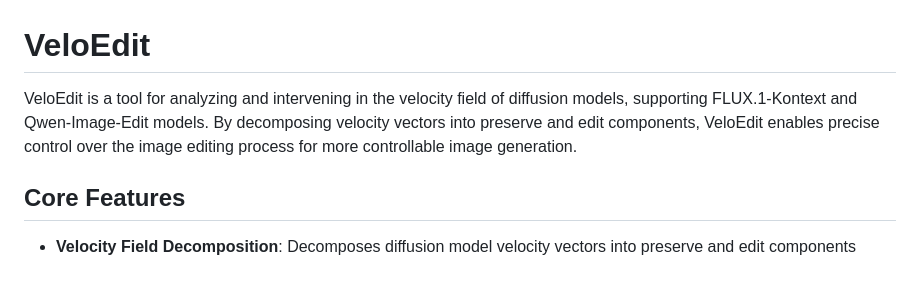
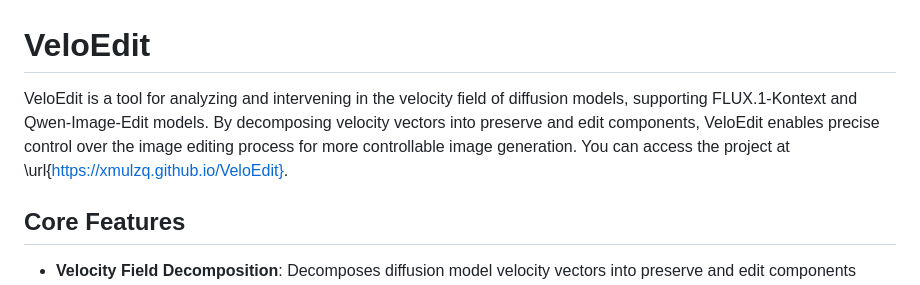
Before and after one commit to xmulzq/VeloEdit, a Markdown page: README.md, the part around the change. Rendered like a GitHub page.

```diff
--- a/README.md
+++ b/README.md
@@ -1,6 +1,6 @@
 # VeloEdit
 
-VeloEdit is a tool for analyzing and intervening in the velocity field of diffusion models, supporting FLUX.1-Kontext and Qwen-Image-Edit models. By decomposing velocity vectors into preserve and edit components, VeloEdit enables precise control over the image editing process for more controllable image generation.
+VeloEdit is a tool for analyzing and intervening in the velocity field of diffusion models, supporting FLUX.1-Kontext and Qwen-Image-Edit models. By decomposing velocity vectors into preserve and edit components, VeloEdit enables precise control over the image editing process for more controllable image generation. You can access the project at \url{https://xmulzq.github.io/VeloEdit}.
 
 ## Core Features
 
```
